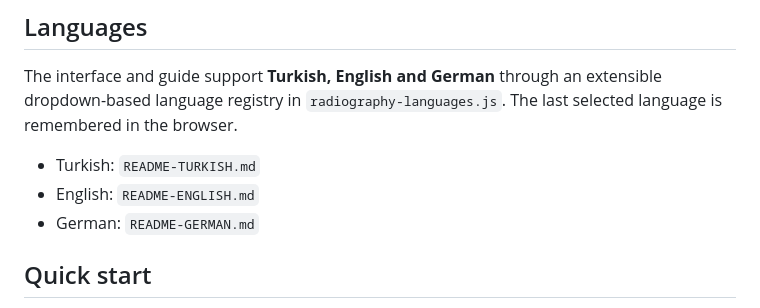
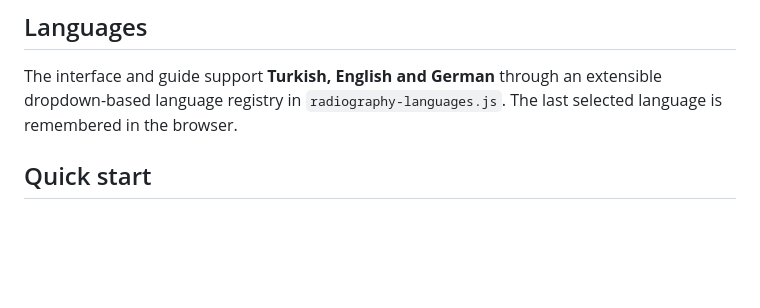
Before and after one commit to allject/Radiography-Analysis, a Markdown page: README.md, the part around the change. GitHub-like rendering; blank space fills up the shorter version.

```diff
--- a/README.md
+++ b/README.md
@@ -29,10 +29,6 @@ Producer: **AllJect | AllJect Design & Development | https://allject.com**
 
 The interface and guide support **Turkish, English and German** through an extensible dropdown-based language registry in `radiography-languages.js`. The last selected language is remembered in the browser.
 
-- Turkish: `README-TURKISH.md`
-- English: `README-ENGLISH.md`
-- German: `README-GERMAN.md`
-
 ## Quick start
 
 1. Open `radiography-analysis.html` locally, download the [Latest ZIP](https://github.com/allject/Radiography-Analysis/archive/refs/tags/v1.1.0.zip), or access it via [GitHub Pages](https://allject.github.io/Radiography-Analysis/).
```
